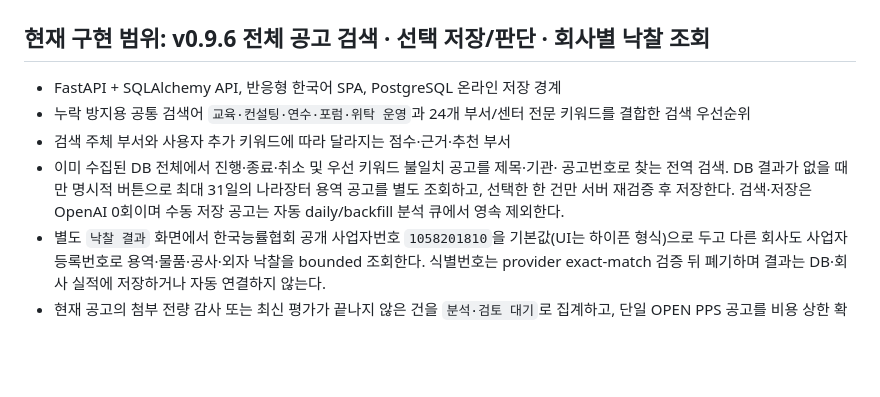
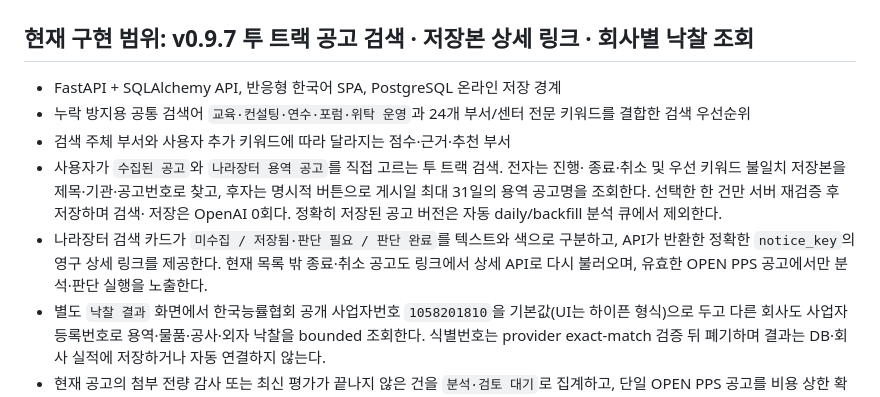
Before and after one commit to skytree96-cmyk/PAI_LOOP, a Markdown page: README.md, the part around the change. Drawn GitHub-style; blank space fills up the shorter version.

Commit message:
Add guided two-track notice search

```diff
--- a/README.md
+++ b/README.md
@@ -12,15 +12,18 @@ LLM은 조건과 근거 후보를 구조화할 뿐입니다. 최종 적격성은
 
 ![PAI_LOOP architecture](docs/architecture/PAI_LOOP_architecture.png)
 
-## 현재 구현 범위: v0.9.6 전체 공고 검색 · 선택 저장/판단 · 회사별 낙찰 조회
+## 현재 구현 범위: v0.9.7 투 트랙 공고 검색 · 저장본 상세 링크 · 회사별 낙찰 조회
 
 - FastAPI + SQLAlchemy API, 반응형 한국어 SPA, PostgreSQL 온라인 저장 경계
 - 누락 방지용 공통 검색어 `교육·컨설팅·연수·포럼·위탁 운영`과 24개 부서/센터 전문 키워드를 결합한 검색 우선순위
 - 검색 주체 부서와 사용자 추가 키워드에 따라 달라지는 점수·근거·추천 부서
-- 이미 수집된 DB 전체에서 진행·종료·취소 및 우선 키워드 불일치 공고를 제목·기관·
-  공고번호로 찾는 전역 검색. DB 결과가 없을 때만 명시적 버튼으로 최대 31일의 나라장터
-  용역 공고를 별도 조회하고, 선택한 한 건만 서버 재검증 후 저장한다. 검색·저장은 OpenAI
-  0회이며 수동 저장 공고는 자동 daily/backfill 분석 큐에서 영속 제외한다.
+- 사용자가 `수집된 공고`와 `나라장터 용역 공고`를 직접 고르는 투 트랙 검색. 전자는 진행·
+  종료·취소 및 우선 키워드 불일치 저장본을 제목·기관·공고번호로 찾고, 후자는 명시적 버튼으로
+  게시일 최대 31일의 용역 공고명을 조회한다. 선택한 한 건만 서버 재검증 후 저장하며 검색·
+  저장은 OpenAI 0회다. 정확히 저장된 공고 버전은 자동 daily/backfill 분석 큐에서 제외한다.
+- 나라장터 검색 카드가 `미수집 / 저장됨·판단 필요 / 판단 완료`를 텍스트와 색으로 구분하고,
+  API가 반환한 정확한 `notice_key`의 영구 상세 링크를 제공한다. 현재 목록 밖 종료·취소 공고도
+  링크에서 상세 API로 다시 불러오며, 유효한 OPEN PPS 공고에서만 분석·판단 실행을 노출한다.
 - 별도 `낙찰 결과` 화면에서 한국능률협회 공개 사업자번호 `1058201810`을 기본값(UI는 하이픈 형식)으로 두고 다른 회사도
   사업자등록번호로 용역·물품·공사·외자 낙찰을 bounded 조회한다. 식별번호는 provider
   exact-match 검증 뒤 폐기하며 결과는 DB·회사 실적에 저장하거나 자동 연결하지 않는다.
```
